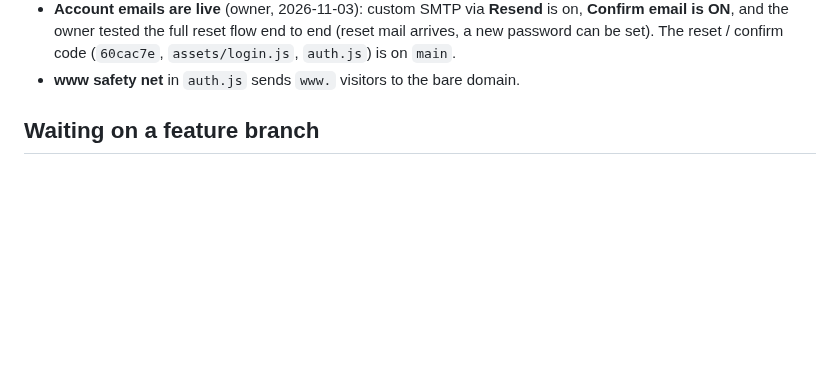
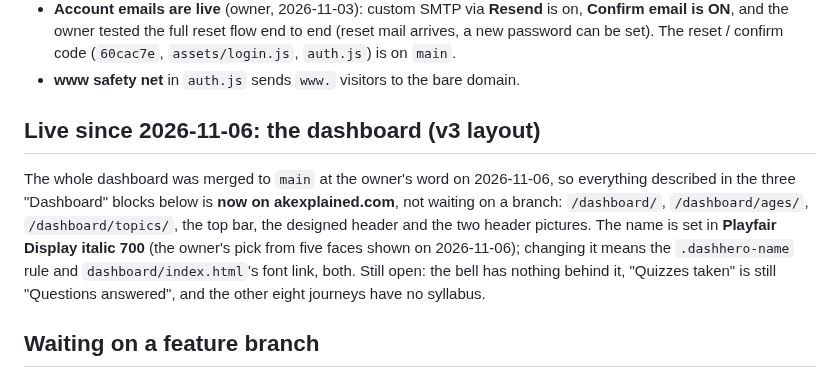
Before and after one commit to afsar069/akexplained-site, a Markdown page: docs/accounts-status.md, the part around the change. Rendered like a GitHub page; blank space fills up the shorter version.

Commit message:
Notes: the dashboard is live
Records on the status page and in the working rules that the dashboard
went to main on 2026-11-06, and that the name font is Playfair Display,
so the next session does not read it as still waiting on a branch.

Co-Authored-By: Claude Opus 5 <noreply@anthropic.com>
Claude-Session: https://claude.ai/code/session_01VyAiTU7gAX2B3a4HG2uYRt

```diff
--- a/docs/accounts-status.md
+++ b/docs/accounts-status.md
@@ -24,6 +24,15 @@ _Last updated: 2026-11-04._
   and the owner tested the full reset flow end to end (reset mail arrives, a new password can be set).
   The reset / confirm code (`60cac7e`, `assets/login.js`, `auth.js`) is on `main`.
 - **www safety net** in `auth.js` sends `www.` visitors to the bare domain.
+
+## Live since 2026-11-06: the dashboard (v3 layout)
+The whole dashboard was merged to `main` at the owner's word on 2026-11-06, so everything described
+in the three "Dashboard" blocks below is **now on akexplained.com**, not waiting on a branch:
+`/dashboard/`, `/dashboard/ages/`, `/dashboard/topics/`, the top bar, the designed header and the
+two header pictures. The name is set in **Playfair Display italic 700** (the owner's pick from five
+faces shown on 2026-11-06); changing it means the `.dashhero-name` rule and `dashboard/index.html`'s
+font link, both. Still open: the bell has nothing behind it, "Quizzes taken" is still
+"Questions answered", and the other eight journeys have no syllabus.
 
 ## Waiting on a feature branch
 - **Dashboard v1 at `/dashboard/`** — on `claude/zen-hamilton-41vw9q`, **NOT on `main`** (the owner wants to see
```
Also changed, not shown: CLAUDE.md (+3 -2 lines).
